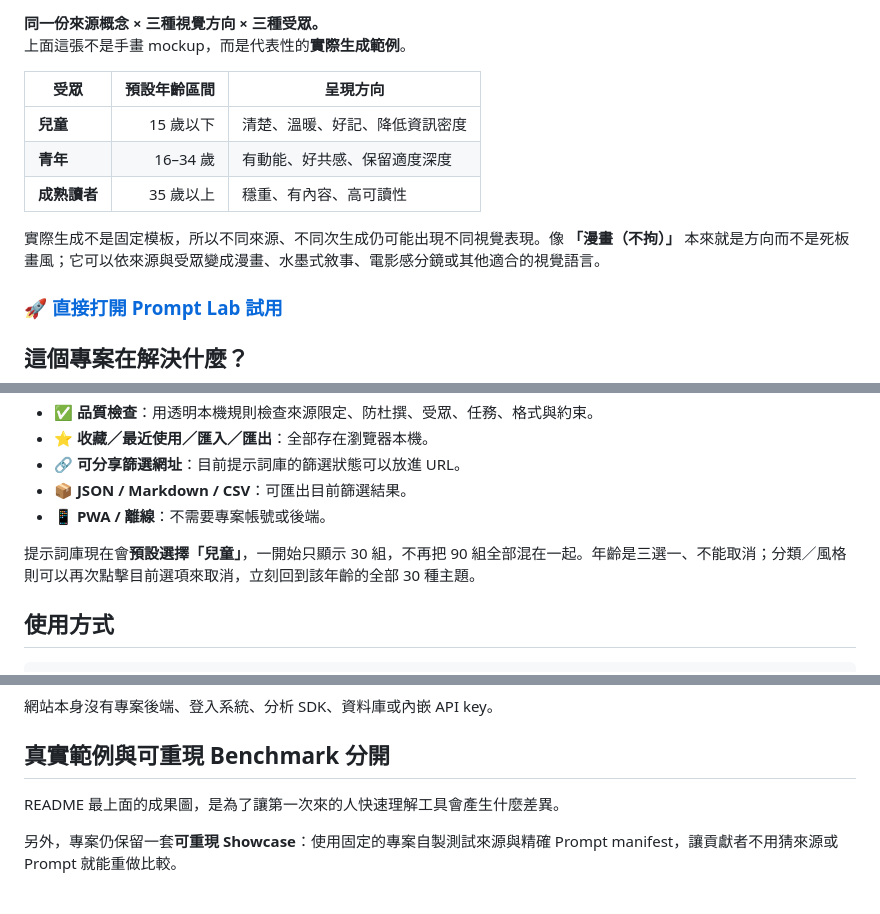
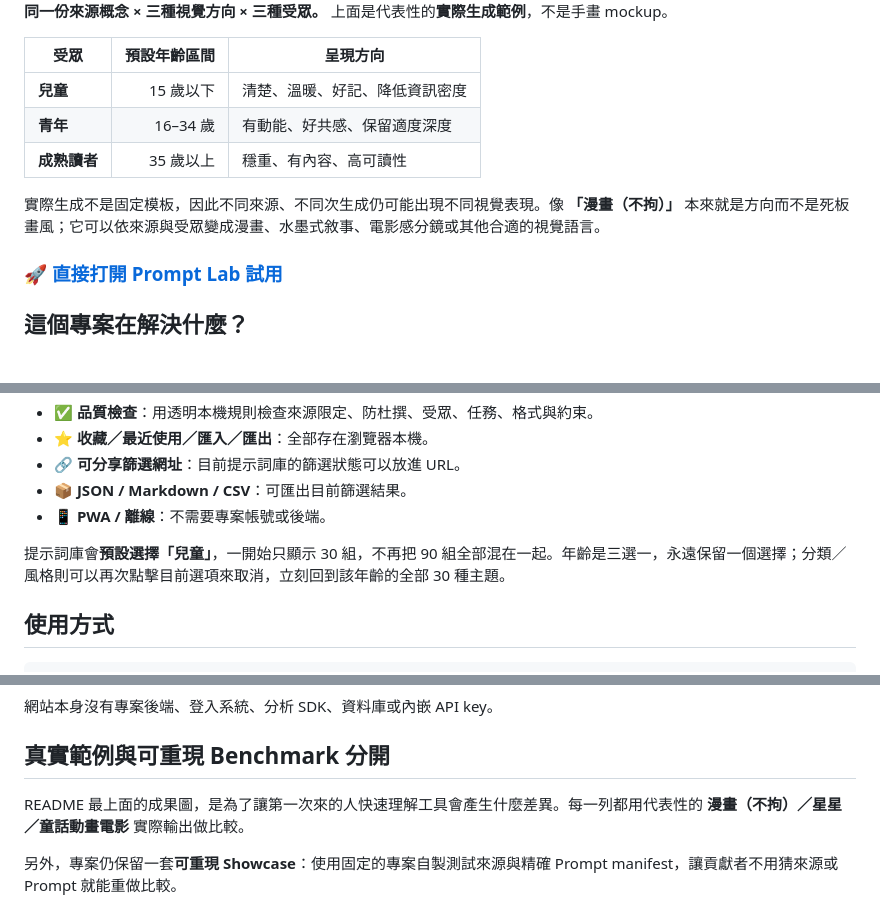
Before and after one commit to dennis23100/gemini-notebook-prompt-lab, a Markdown page: README.zh-TW.md, 3 parts joined by grey strips. Rendered like a GitHub page.

Commit message:
docs: 用真實成果圖強化繁中 README 首屏

```diff
--- a/README.zh-TW.md
+++ b/README.zh-TW.md
@@ -27,6 +23,5 @@
 
-**同一份來源概念 × 三種視覺方向 × 三種受眾。**
-上面這張不是手畫 mockup，而是代表性的**實際生成範例**。
+**同一份來源概念 × 三種視覺方向 × 三種受眾。** 上面是代表性的**實際生成範例**，不是手畫 mockup。
 
 | 受眾 | 預設年齡區間 | 呈現方向 |
 |---|---:|---|
@@ -34,7 +29,7 @@
 | **青年** | 16–34 歲 | 有動能、好共感、保留適度深度 |
 | **成熟讀者** | 35 歲以上 | 穩重、有內容、高可讀性 |
 
-實際生成不是固定模板，所以不同來源、不同次生成仍可能出現不同視覺表現。像 **「漫畫（不拘）」** 本來就是方向而不是死板畫風；它可以依來源與受眾變成漫畫、水墨式敘事、電影感分鏡或其他適合的視覺語言。
+實際生成不是固定模板，因此不同來源、不同次生成仍可能出現不同視覺表現。像 **「漫畫（不拘）」** 本來就是方向而不是死板畫風；它可以依來源與受眾變成漫畫、水墨式敘事、電影感分鏡或其他合適的視覺語言。
 
 ### 🚀 [直接打開 Prompt Lab 試用](https://dennis23100.github.io/gemini-notebook-prompt-lab/)
 
@@ -57,7 +52,7 @@ Gemini Notebook 提示詞工作室會維持來源內容的忠實度，同時依
 - **📦 JSON / Markdown / CSV**：可匯出目前篩選結果。
 - **📱 PWA / 離線**：不需要專案帳號或後端。
 
-提示詞庫現在會**預設選擇「兒童」**，一開始只顯示 30 組，不再把 90 組全部混在一起。年齡是三選一、不能取消；分類／風格則可以再次點擊目前選項來取消，立刻回到該年齡的全部 30 種主題。
+提示詞庫會**預設選擇「兒童」**，一開始只顯示 30 組，不再把 90 組全部混在一起。年齡是三選一，永遠保留一個選擇；分類／風格則可以再次點擊目前選項來取消，立刻回到該年齡的全部 30 種主題。
 
 ## 使用方式
 
@@ -75,7 +70,7 @@ Gemini Notebook 提示詞工作室會維持來源內容的忠實度，同時依
 
 ## 真實範例與可重現 Benchmark 分開
 
-README 最上面的成果圖，是為了讓第一次來的人快速理解工具會產生什麼差異。
+README 最上面的成果圖，是為了讓第一次來的人快速理解工具會產生什麼差異。每一列都用代表性的 **漫畫（不拘）／星星／童話動畫電影** 實際輸出做比較。
 
 另外，專案仍保留一套**可重現 Showcase**：使用固定的專案自製測試來源與精確 Prompt manifest，讓貢獻者不用猜來源或 Prompt 就能重做比較。
 
```
Also changed, not shown: other parts of README.zh-TW.md (+1 -5 lines).
